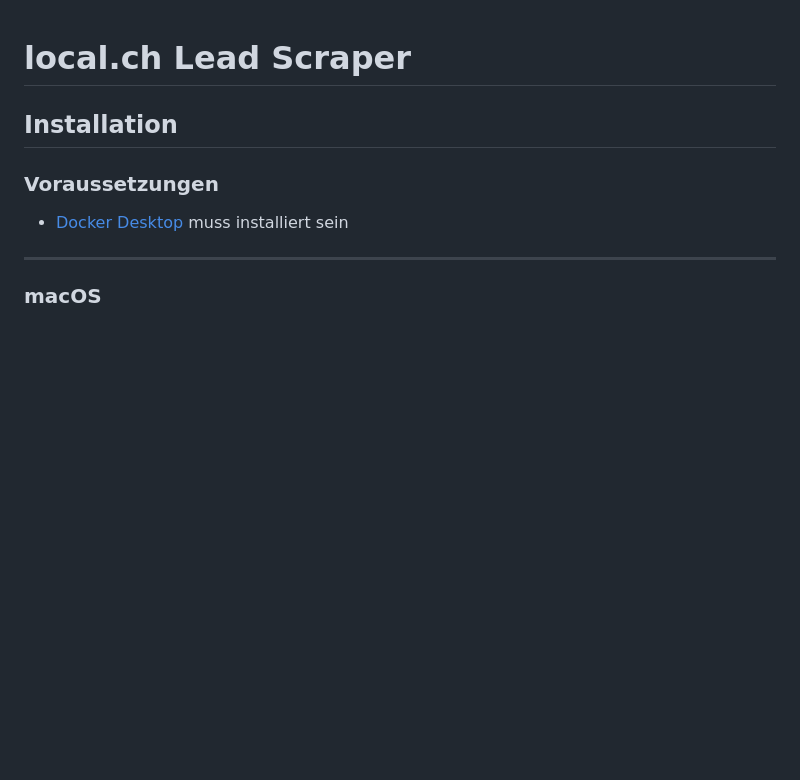
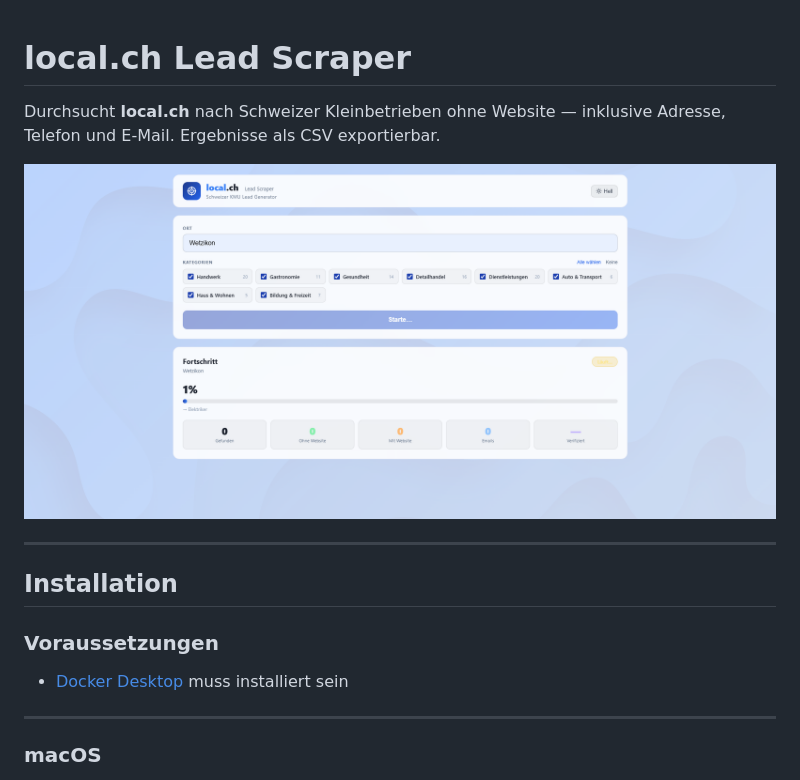
Before and after one commit to mvsy/localch-scraper, a Markdown page: README.md, the part around the change. Drawn GitHub-style; pictures changed too: image.png (added); blank space fills up the shorter version.

Commit message:
docs: Kurze Beschreibung + Screenshot am Anfang des README
Co-Authored-By: Claude Sonnet 4.6 <noreply@anthropic.com>

```diff
--- a/README.md
+++ b/README.md
@@ -1,4 +1,10 @@
 # local.ch Lead Scraper
+
+Durchsucht **local.ch** nach Schweizer Kleinbetrieben ohne Website — inklusive Adresse, Telefon und E-Mail. Ergebnisse als CSV exportierbar.
+
+![App Screenshot](image.png)
+
+---
 
 ## Installation
 
```
